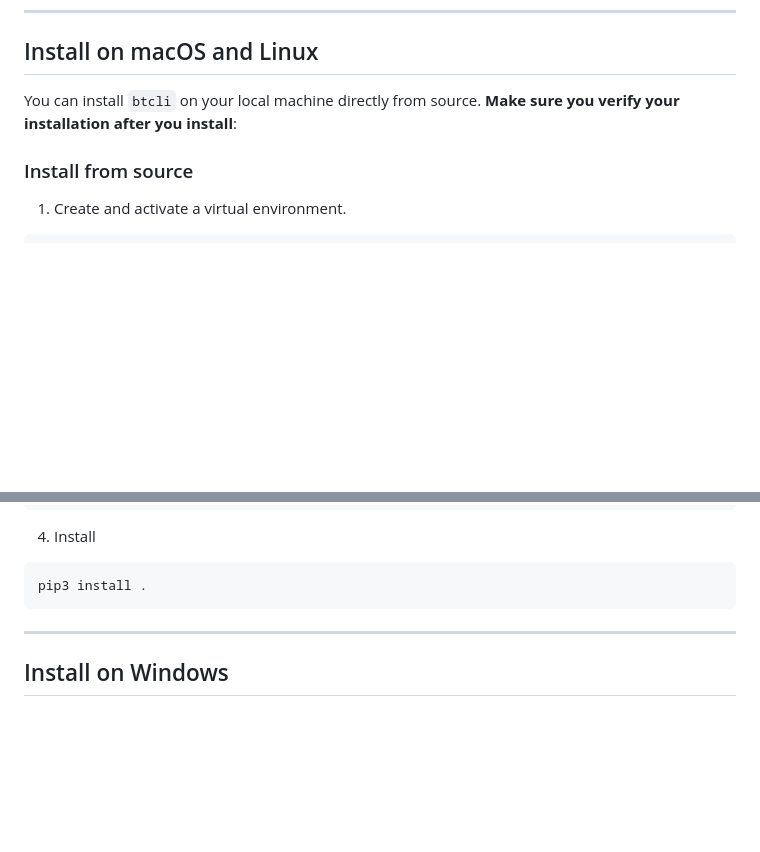
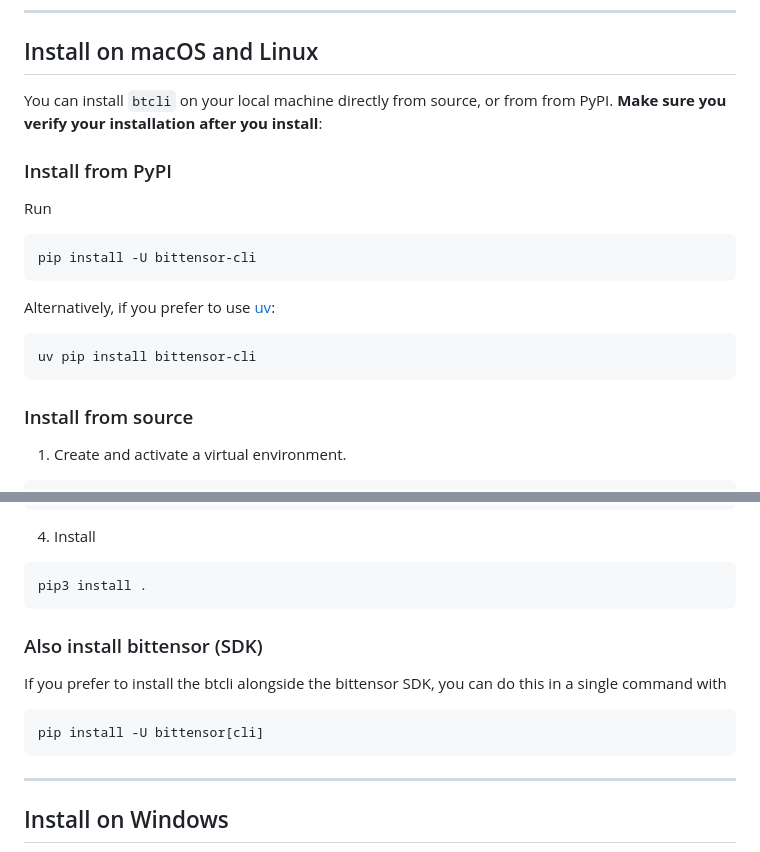
Before and after one commit to opentensor/btcli, a Markdown page: README.md, 2 parts joined by grey strips. Rendered like a GitHub page; blank space fills up the shorter version.

Commit message:
Adds instructions for pip installation for README.

````diff
--- a/README.md
+++ b/README.md
@@ -39,7 +39,20 @@ Installation steps are described below. For a full documentation on how to use `
 
 ## Install on macOS and Linux
 
-You can install `btcli` on your local machine directly from source. **Make sure you verify your installation after you install**:
+You can install `btcli` on your local machine directly from source, or from from PyPI. **Make sure you verify your installation after you install**:
+
+
+### Install from PyPI
+
+Run
+```
+pip install -U bittensor-cli
+```
+
+Alternatively, if you prefer to use [uv](https://pypi.org/project/uv/):
+```
+uv pip install bittensor-cli
+```
 
 ### Install from source
 
@@ -67,6 +80,14 @@ cd btcli
 
 ```bash
 pip3 install .
+```
+
+### Also install bittensor (SDK)
+
+If you prefer to install the btcli alongside the bittensor SDK, you can do this in a single command with
+
+```
+pip install -U bittensor[cli]
 ```
 
 ---
````
